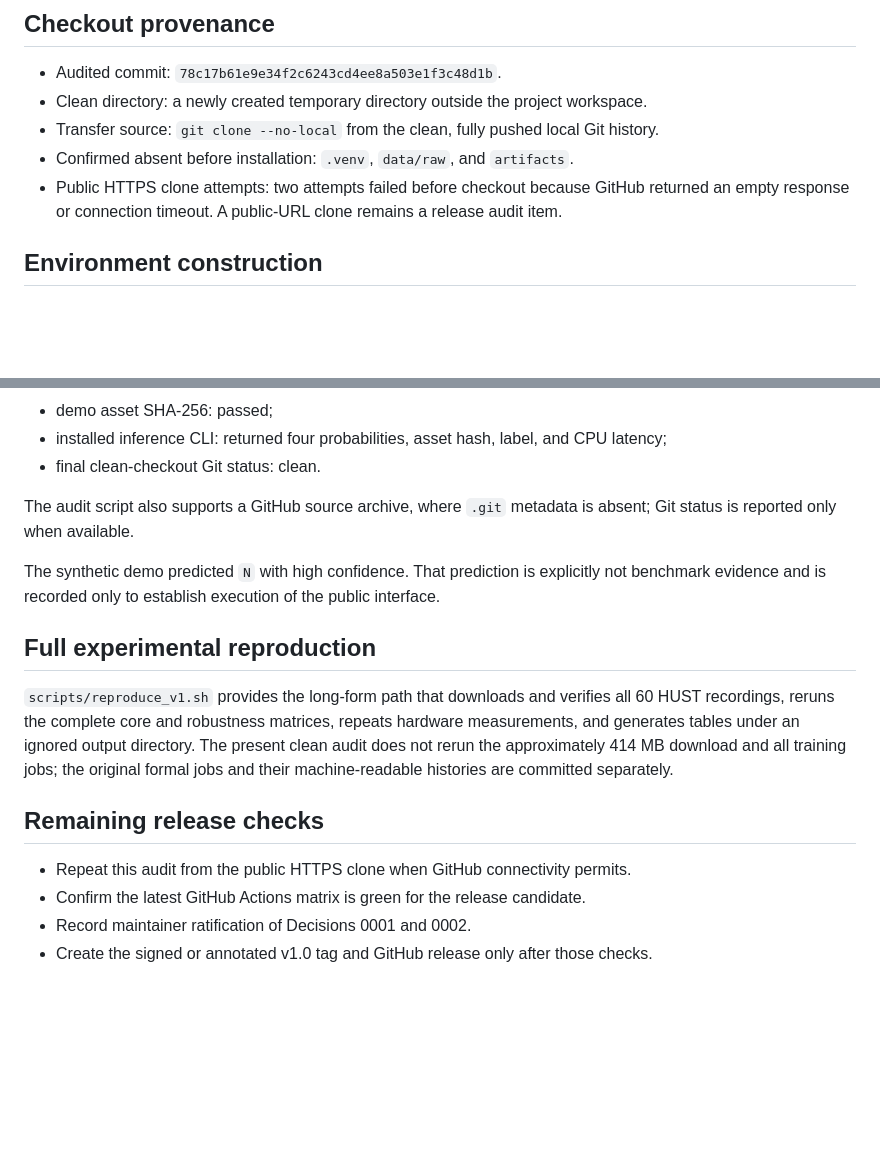
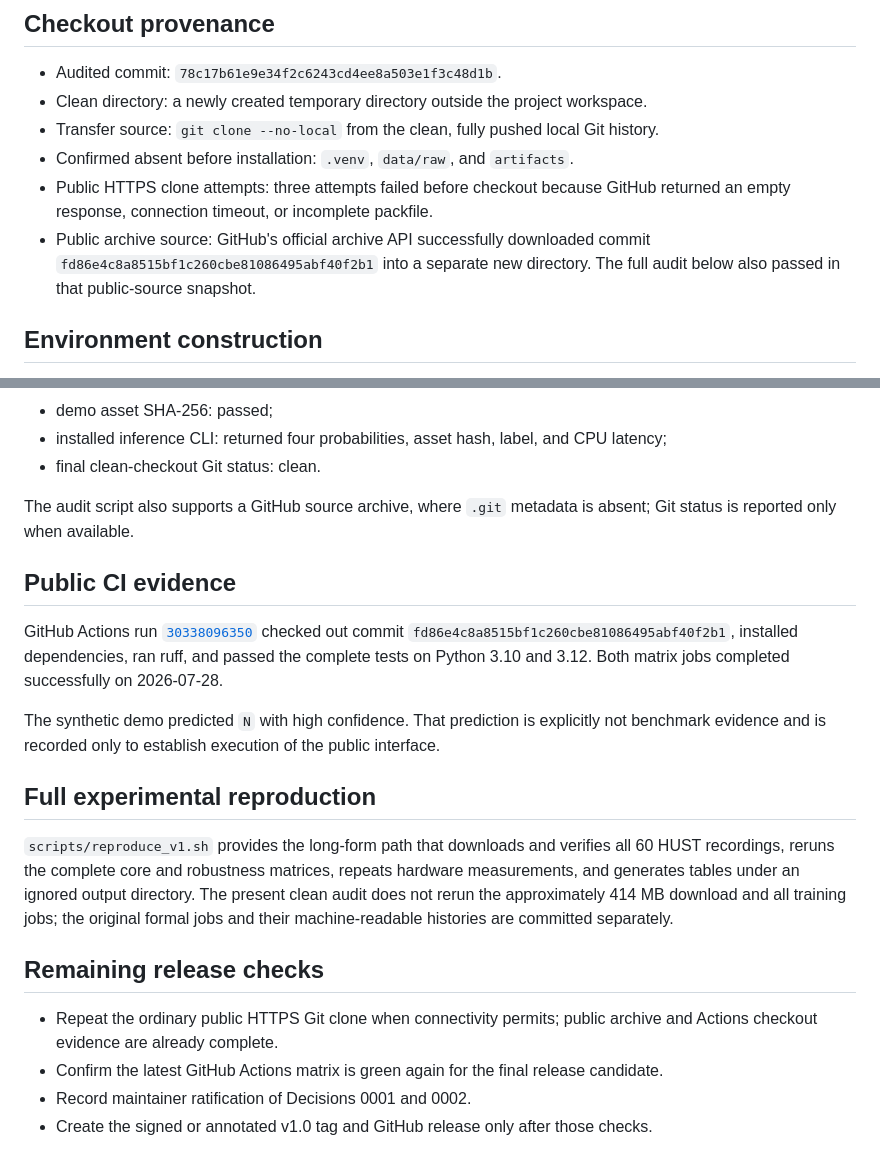
Before and after one commit to ziyicheng427/edgefault-bench, a Markdown page: docs/reproduction-audit-2026-07-28.md, 2 parts joined by grey strips. Rendered like a GitHub page; blank space fills up the shorter version.

Commit message:
docs: record public archive and CI audit

```diff
--- a/docs/reproduction-audit-2026-07-28.md
+++ b/docs/reproduction-audit-2026-07-28.md
@@ -12,8 +12,11 @@ training checkpoints, or ignored artifacts. It does not claim external independe
 - Clean directory: a newly created temporary directory outside the project workspace.
 - Transfer source: `git clone --no-local` from the clean, fully pushed local Git history.
 - Confirmed absent before installation: `.venv`, `data/raw`, and `artifacts`.
-- Public HTTPS clone attempts: two attempts failed before checkout because GitHub returned an
-  empty response or connection timeout. A public-URL clone remains a release audit item.
+- Public HTTPS clone attempts: three attempts failed before checkout because GitHub returned an
+  empty response, connection timeout, or incomplete packfile.
+- Public archive source: GitHub's official archive API successfully downloaded commit
+  `fd86e4c8a8515bf1c260cbe81086495abf40f2b1` into a separate new directory. The full audit
+  below also passed in that public-source snapshot.
 
 ## Environment construction
 
@@ -47,6 +50,14 @@ Observed outcomes:
 The audit script also supports a GitHub source archive, where `.git` metadata is absent; Git
 status is reported only when available.
 
+## Public CI evidence
+
+GitHub Actions run
+[`30338096350`](https://github.com/ziyicheng427/edgefault-bench/actions/runs/30338096350)
+checked out commit `fd86e4c8a8515bf1c260cbe81086495abf40f2b1`, installed dependencies, ran
+ruff, and passed the complete tests on Python 3.10 and 3.12. Both matrix jobs completed
+successfully on 2026-07-28.
+
 The synthetic demo predicted `N` with high confidence. That prediction is explicitly not
 benchmark evidence and is recorded only to establish execution of the public interface.
 
@@ -60,7 +71,8 @@ machine-readable histories are committed separately.
 
 ## Remaining release checks
 
-- Repeat this audit from the public HTTPS clone when GitHub connectivity permits.
-- Confirm the latest GitHub Actions matrix is green for the release candidate.
+- Repeat the ordinary public HTTPS Git clone when connectivity permits; public archive and
+  Actions checkout evidence are already complete.
+- Confirm the latest GitHub Actions matrix is green again for the final release candidate.
 - Record maintainer ratification of Decisions 0001 and 0002.
 - Create the signed or annotated v1.0 tag and GitHub release only after those checks.
```
